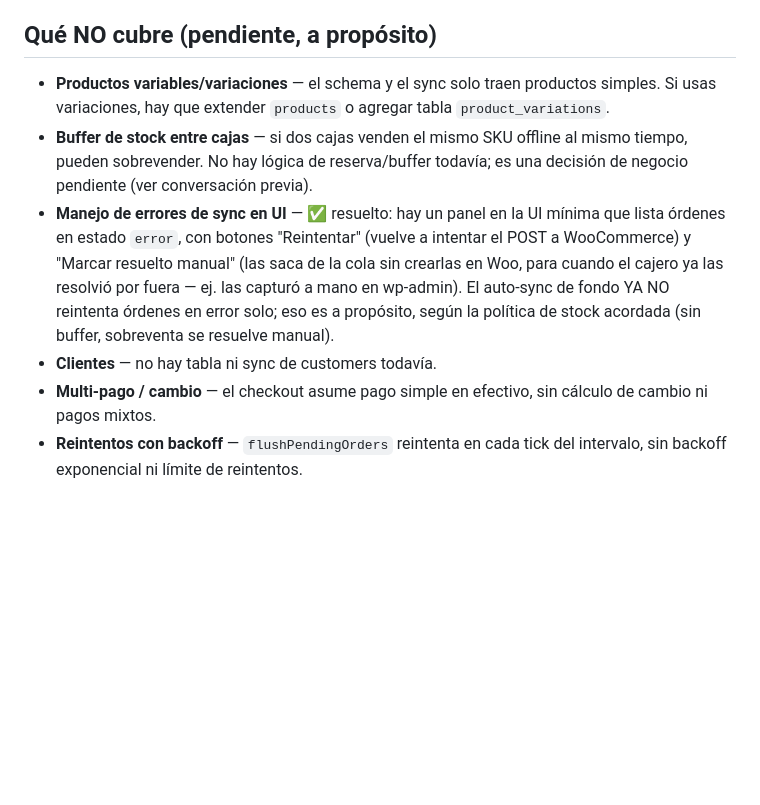
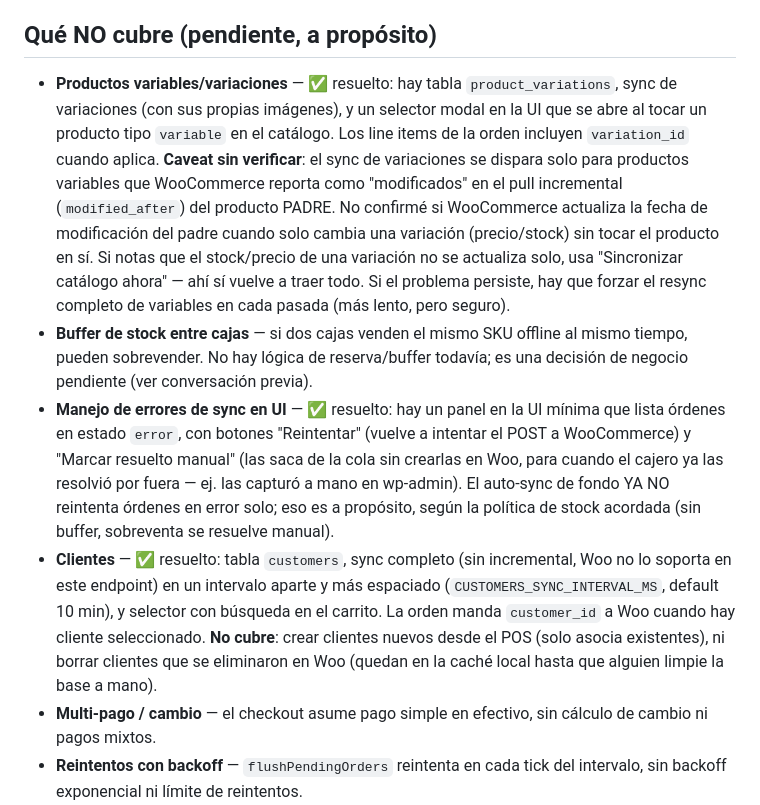
Before and after one commit to iiooiio/scaffold-POS, a Markdown page: README.md, the part around the change. Drawn GitHub-style; blank space fills up the shorter version.

Commit message:
Revise README for product variations and customer sync updates
Updated README to reflect resolved issues regarding product variations and customers, including sync details and caveats.

```diff
--- a/README.md
+++ b/README.md
@@ -108,8 +108,17 @@ externo fijo, etc.) — pendiente de decidir según cómo lo vayas a distribuir.
 
 ## Qué NO cubre (pendiente, a propósito)
 
-- **Productos variables/variaciones** — el schema y el sync solo traen productos simples.
-  Si usas variaciones, hay que extender `products` o agregar tabla `product_variations`.
+- **Productos variables/variaciones** — ✅ resuelto: hay tabla `product_variations`,
+  sync de variaciones (con sus propias imágenes), y un selector modal en la UI que se
+  abre al tocar un producto tipo `variable` en el catálogo. Los line items de la orden
+  incluyen `variation_id` cuando aplica.
+  **Caveat sin verificar**: el sync de variaciones se dispara solo para productos
+  variables que WooCommerce reporta como "modificados" en el pull incremental
+  (`modified_after`) del producto PADRE. No confirmé si WooCommerce actualiza la fecha
+  de modificación del padre cuando solo cambia una variación (precio/stock) sin tocar el
+  producto en sí. Si notas que el stock/precio de una variación no se actualiza solo,
+  usa "Sincronizar catálogo ahora" — ahí sí vuelve a traer todo. Si el problema persiste,
+  hay que forzar el resync completo de variables en cada pasada (más lento, pero seguro).
 - **Buffer de stock entre cajas** — si dos cajas venden el mismo SKU offline al mismo
   tiempo, pueden sobrevender. No hay lógica de reserva/buffer todavía; es una decisión
   de negocio pendiente (ver conversación previa).
@@ -119,7 +128,13 @@ externo fijo, etc.) — pendiente de decidir según cómo lo vayas a distribuir.
   cuando el cajero ya las resolvió por fuera — ej. las capturó a mano en wp-admin). El
   auto-sync de fondo YA NO reintenta órdenes en error solo; eso es a propósito, según la
   política de stock acordada (sin buffer, sobreventa se resuelve manual).
-- **Clientes** — no hay tabla ni sync de customers todavía.
+- **Clientes** — ✅ resuelto: tabla `customers`, sync completo (sin incremental, Woo no
+  lo soporta en este endpoint) en un intervalo aparte y más espaciado
+  (`CUSTOMERS_SYNC_INTERVAL_MS`, default 10 min), y selector con búsqueda en el carrito.
+  La orden manda `customer_id` a Woo cuando hay cliente seleccionado.
+  **No cubre**: crear clientes nuevos desde el POS (solo asocia existentes), ni borrar
+  clientes que se eliminaron en Woo (quedan en la caché local hasta que alguien limpie
+  la base a mano).
 - **Multi-pago / cambio** — el checkout asume pago simple en efectivo, sin cálculo de
   cambio ni pagos mixtos.
 - **Reintentos con backoff** — `flushPendingOrders` reintenta en cada tick del intervalo,
```
